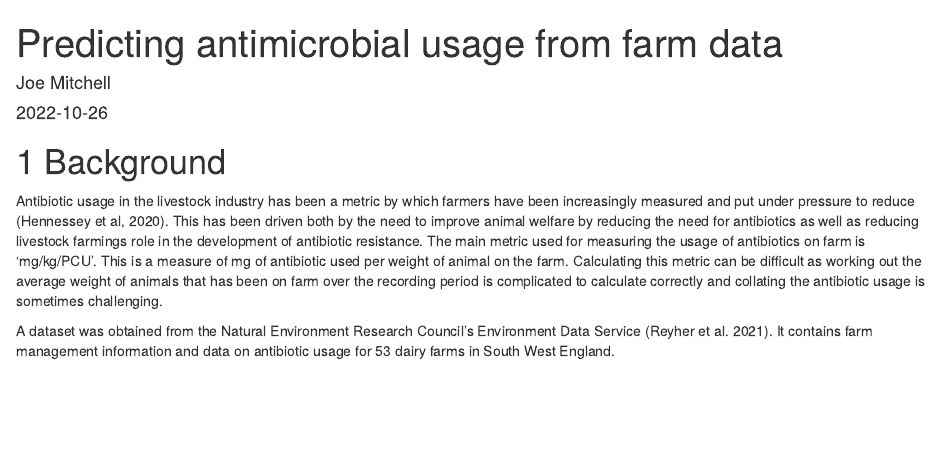
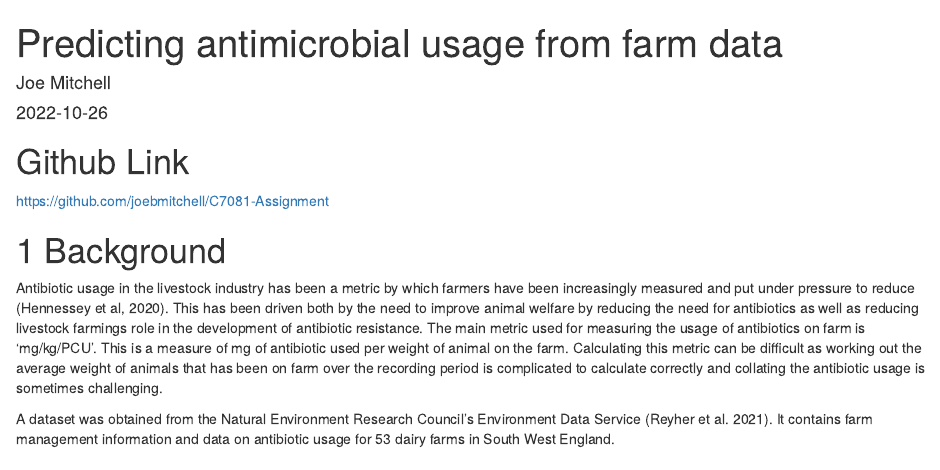
Before and after one commit to joebmitchell/C7081-Assignment, an R Markdown document (223565 C7081 Assignment.Rmd): the page in a window 1100 px wide, from its top. Rendered offline with R 4.5, knitr and Pandoc, with nearby package versions; drawn as R Markdown's standard HTML page in place of the format the file asks for.

Commit message:
Update 223565 C7081 Assignment.Rmd

```diff
--- a/223565 C7081 Assignment.Rmd
+++ b/223565 C7081 Assignment.Rmd
@@ -4,6 +4,9 @@ author: "Joe Mitchell"
 date: "`r Sys.Date()`"
 output: word_document
 ---
+# Github Link
+
+https://github.com/joebmitchell/C7081-Assignment
 
 # 1 Background
 
```
